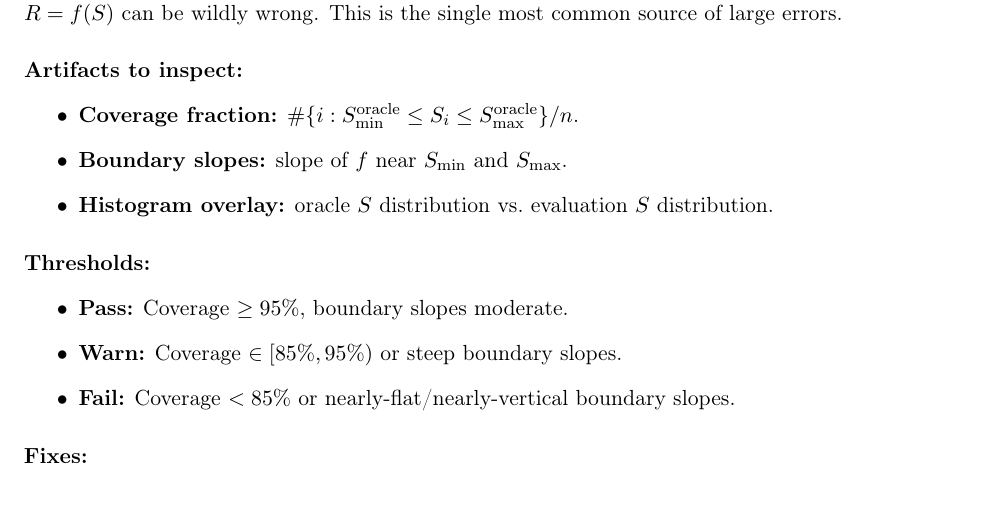
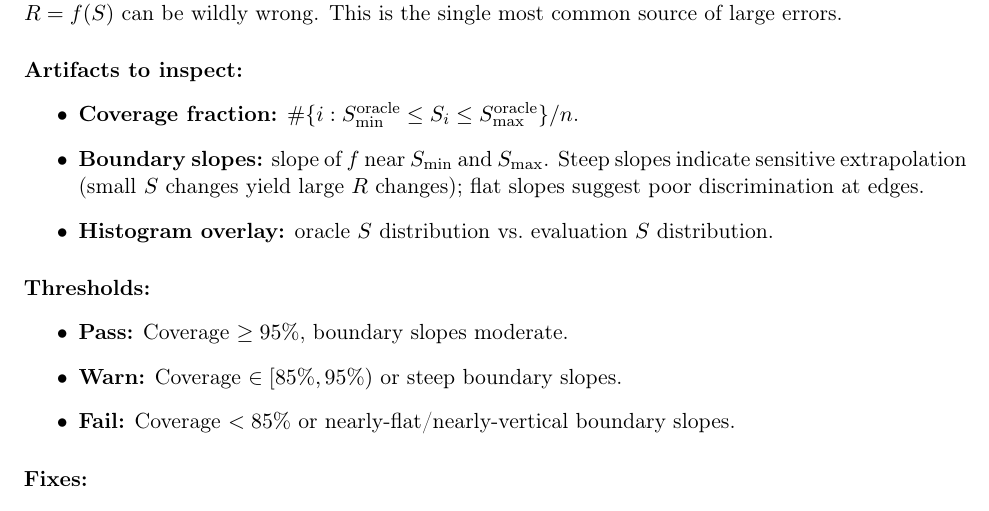
Before and after one commit to cimo-labs/cje, a LaTeX paper (docs/playbook/main.tex, which reads docs/playbook/sections/04_diagnostics.tex): part of page 19 of 53, cut so that both start at the same text. Compiled offline with pdfLaTeX; a LaTeX package or settings file that is missing is left out.

Commit message:
docs(playbook): Update .gitignore and enhance diagnostics section
- Added FULL_PLAYBOOK_CONCAT.tex to .gitignore to prevent tracking of generated files.
- Expanded the description of boundary slopes in the diagnostics section to clarify the implications of steep and flat slopes on extrapolation sensitivity and discrimination.

```diff
--- a/docs/playbook/sections/04_diagnostics.tex
+++ b/docs/playbook/sections/04_diagnostics.tex
@@ -34,7 +34,7 @@ Each diagnostic produces a compact artifact (a number, a CI, or a plot) and a tr
 \paragraph{Artifacts to inspect:}
 \begin{itemize}
 \item \textbf{Coverage fraction:} $\#\{i : S_{\min}^{\text{oracle}} \le S_i \le S_{\max}^{\text{oracle}}\} / n$.
-\item \textbf{Boundary slopes:} slope of $f$ near $S_{\min}$ and $S_{\max}$.
+\item \textbf{Boundary slopes:} slope of $f$ near $S_{\min}$ and $S_{\max}$. Steep slopes indicate sensitive extrapolation (small $S$ changes yield large $R$ changes); flat slopes suggest poor discrimination at edges.
 \item \textbf{Histogram overlay:} oracle $S$ distribution vs.\ evaluation $S$ distribution.
 \end{itemize}
 
```
Also changed, not shown: 1 other file.
